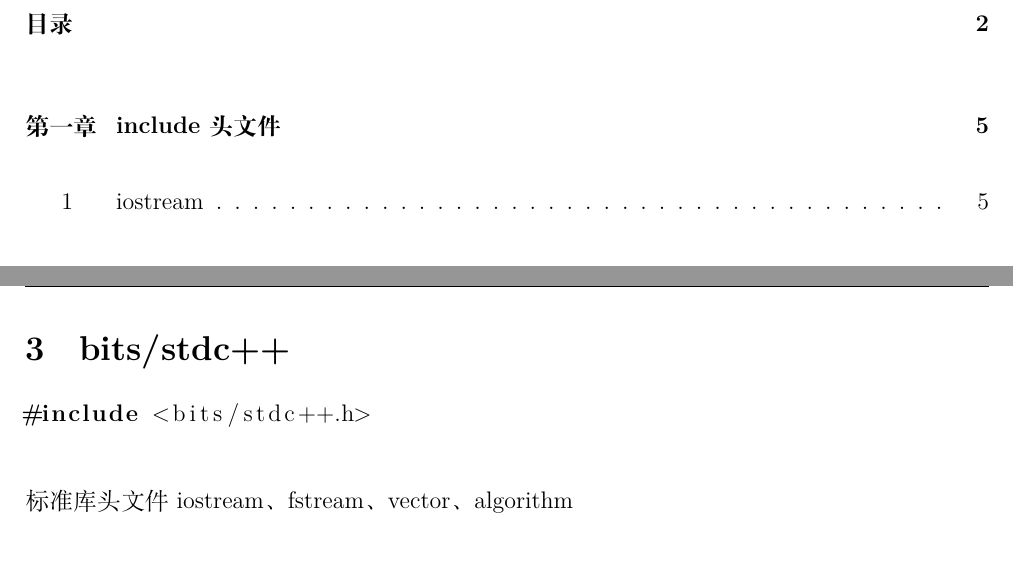
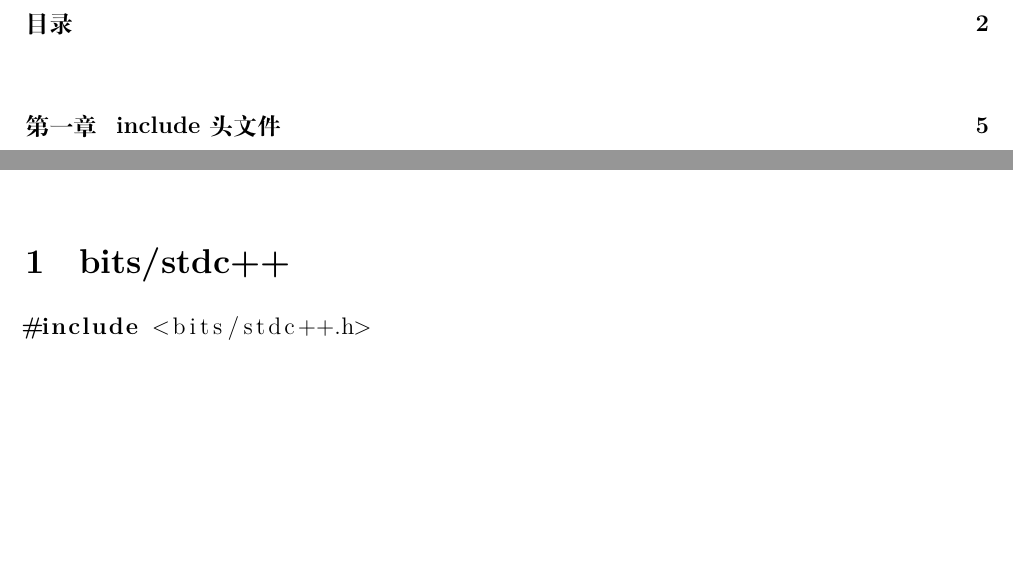
Before and after one commit to shuwenhe/cpp, a LaTeX book (tex/cpp.tex): two parts of pages 2 and 6 of 35 before the commit and two parts of pages 2 and 5 of 35 after it, joined at a grey line, cut so that both start at the same text, the shorter picture padded with empty space. Compiled offline with XeLaTeX; an older LaTeX class or package is replaced by its successor.

Commit message:
feat：include

```diff
--- a/tex/cpp.tex
+++ b/tex/cpp.tex
@@ -97,6 +97,10 @@ Richard He \& Ritchie He
 
 %%%%%%%%%%%%%%%%%%%%%%%%%%%%%%%%%%%%%%%%%%%%%%%%%%%%%%%%%%%%%%%%%%%%%%%%%%%%%%%%%%%%%%%%%%%%%%%%%%%%%%%%%%
 \chapter{include头文件}
+\section{bits/stdc++}
+\begin{lstlisting}[language=C++]
+#include <bits/stdc++.h>
+\end{lstlisting}
 \section{iostream}
 \begin{lstlisting}[language=C++]
 #include <iostream>
@@ -125,12 +129,6 @@ int main(){
 	return 0;
 }
 \end{lstlisting}
-
-\section{bits/stdc++}
-\begin{lstlisting}[language=C++]
-#include <bits/stdc++.h>
-\end{lstlisting}
-标准库头文件iostream、fstream、vector、algorithm
 \section{limits}
 \begin{lstlisting}[language=C++]
 #include <fstream>
```
Also changed, not shown: tex/cpp.pdf, 5 other files.
